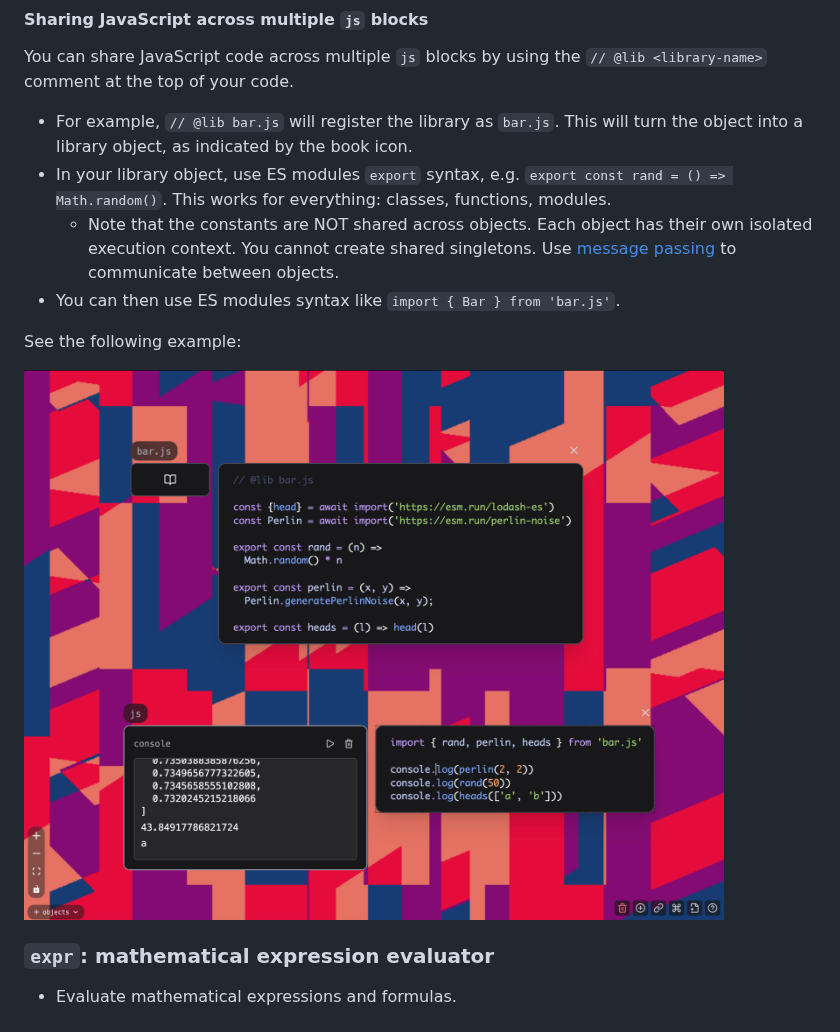
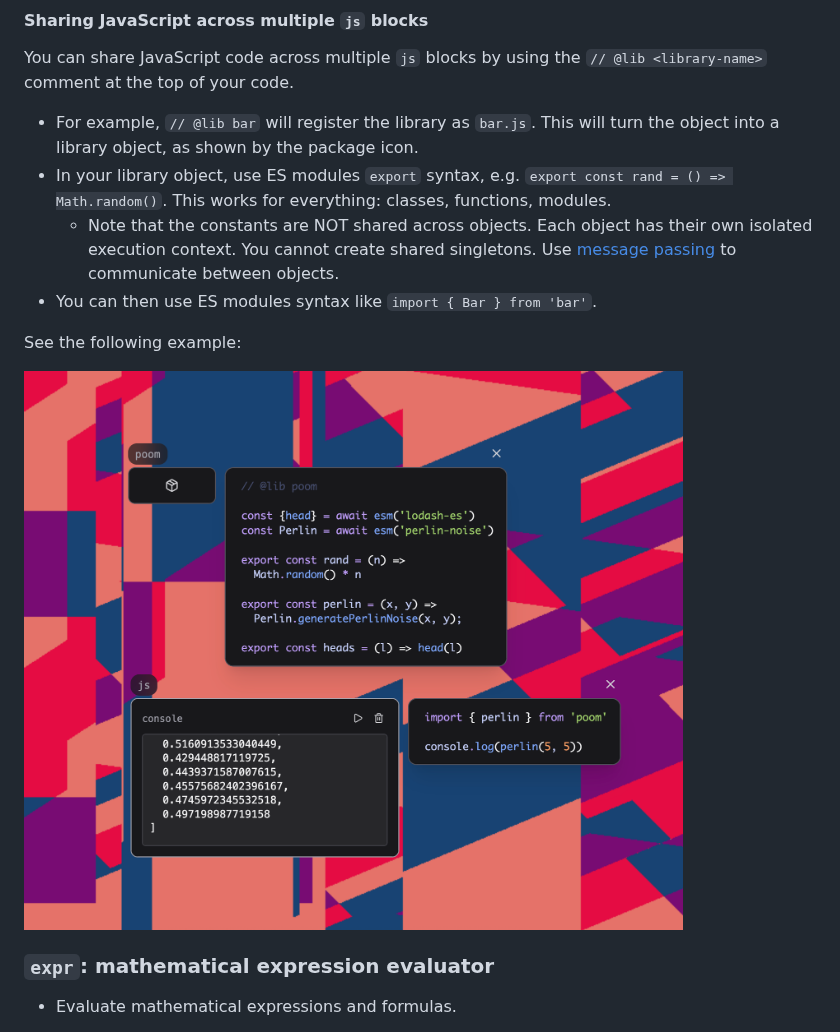
Before and after one commit to heypoom/patchies, a Markdown page: README.md, the part around one of its changes. Drawn GitHub-style; pictures changed too: docs/images/patchies-js-modules.png.

Commit message:
docs: update image on js patcher

```diff
--- a/README.md
+++ b/README.md
@@ -401,10 +401,10 @@ Supported uniform types are `bool` (boolean), `int` (number), `float` (floating
 
 You can share JavaScript code across multiple `js` blocks by using the `// @lib <library-name>` comment at the top of your code.
 
-- For example, `// @lib bar.js` will register the library as `bar.js`. This will turn the object into a library object, as indicated by the book icon.
+- For example, `// @lib bar` will register the library as `bar.js`. This will turn the object into a library object, as shown by the package icon.
 - In your library object, use ES modules `export` syntax, e.g. `export const rand = () => Math.random()`. This works for everything: classes, functions, modules.
   - Note that the constants are NOT shared across objects. Each object has their own isolated execution context. You cannot create shared singletons. Use [message passing](#message-passing) to communicate between objects.
-- You can then use ES modules syntax like `import { Bar } from 'bar.js'`.
+- You can then use ES modules syntax like `import { Bar } from 'bar'`.
 
 See the following example:
 
```
Also changed, not shown: other parts of README.md (+1 -1 lines).
